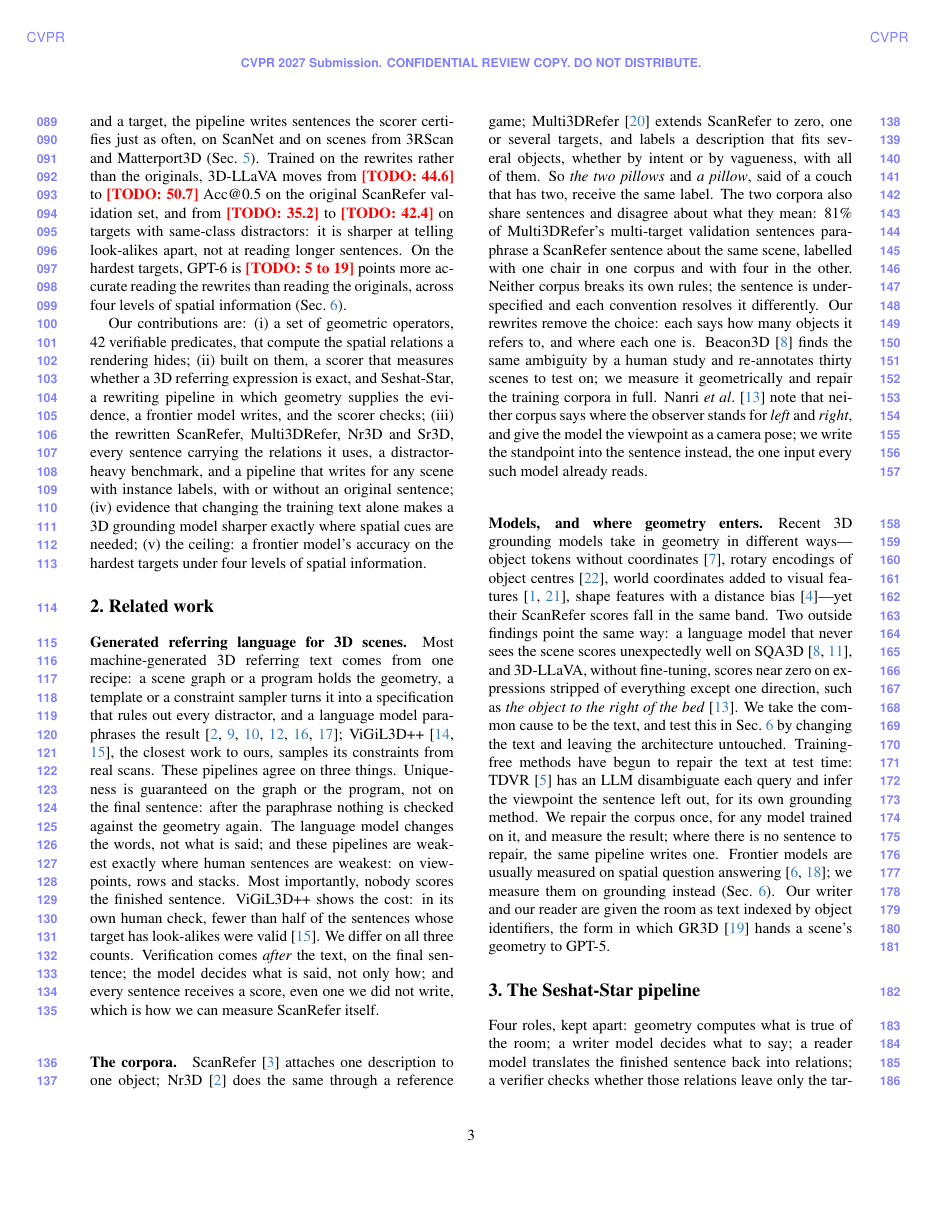
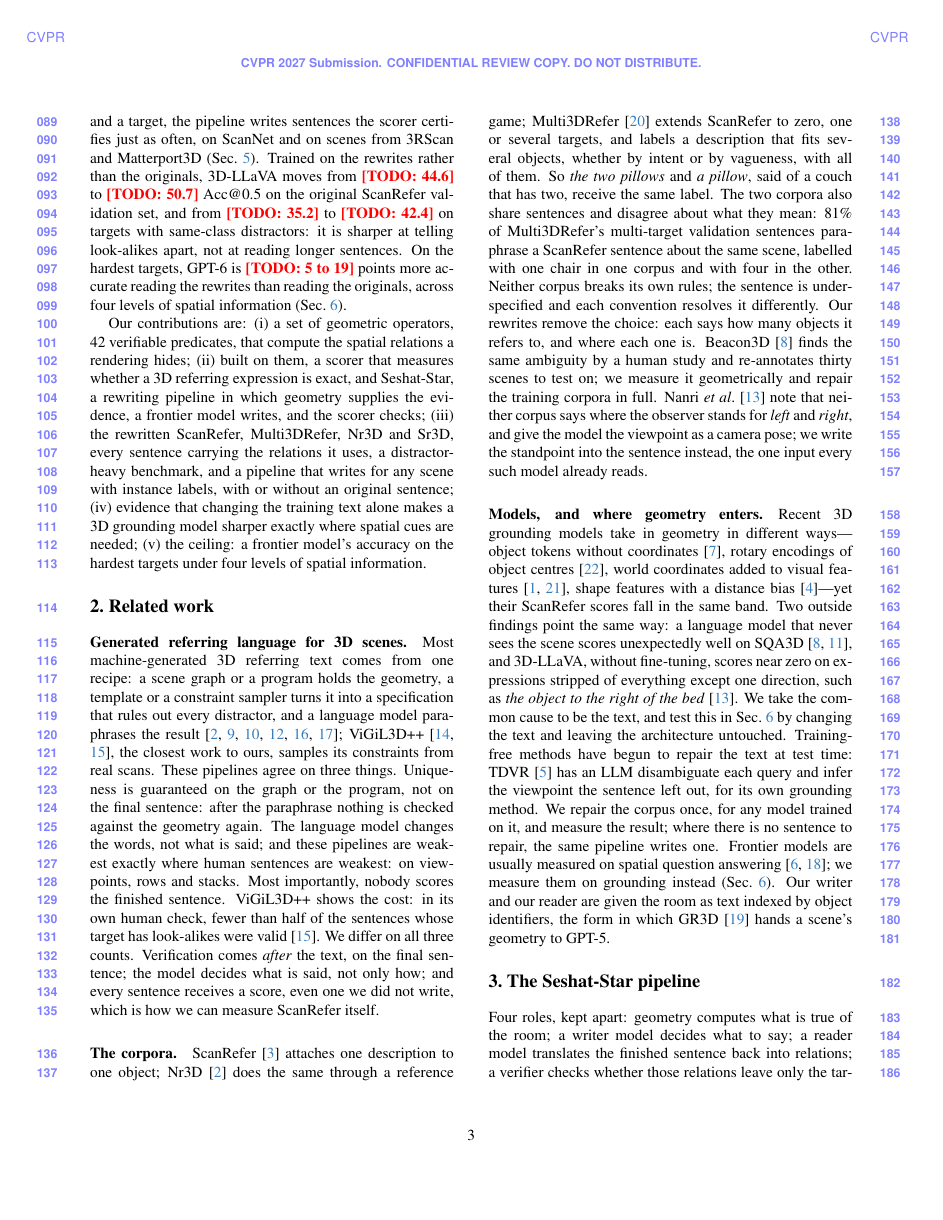
Before and after one commit to sujiez/Seshat-Star-paper, a LaTeX paper (main.tex, which reads preamble.tex): page 3 of 7. Compiled offline with pdfLaTeX.

Commit message:
preamble: paragraph heading gap 4.875ex -> 3.66ex (25% less)
Co-authored-by: Cursor <cursoragent@cursor.com>

```diff
--- a/preamble.tex
+++ b/preamble.tex
@@ -59,7 +59,7 @@
 \def\cvprsection{\@startsection {section}{1}{\z@}%
   {-15pt}{10.5pt} {\large\bf}}
 \renewcommand{\paragraph}{\@startsection{paragraph}{4}{\z@}%
-  {4.875ex}%
+  {3.66ex}%
   {-1em}%
   {\normalfont\normalsize\bfseries}}
 \makeatother
```
Also changed, not shown: preamble.tex (4 more changed lines).
